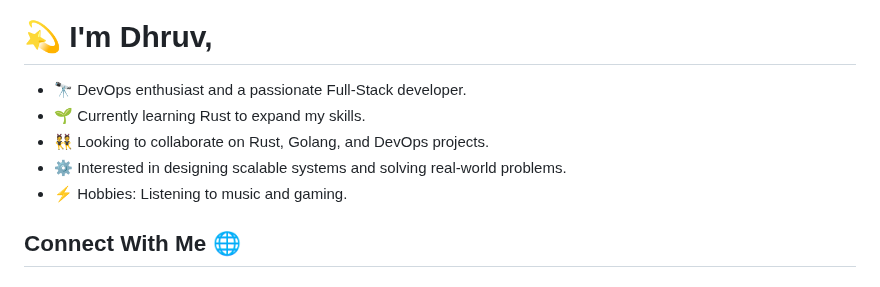
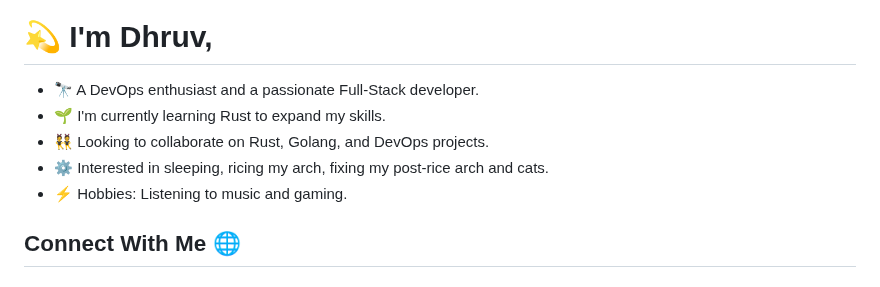
Before and after one commit to slashexx/slashexx, a Markdown page: README.md, the part around one of its changes. Drawn GitHub-style.

```diff
--- a/README.md
+++ b/README.md
@@ -15,10 +15,10 @@
 </p>
 <h1><strong>💫 I'm Dhruv,</strong></h1>
 <ul>
-  <li>🔭 DevOps enthusiast and a passionate Full-Stack developer.</li>
-  <li>🌱 Currently learning Rust to expand my skills.</li>
+  <li>🔭 A DevOps enthusiast and a passionate Full-Stack developer.</li>
+  <li>🌱 I'm currently learning Rust to expand my skills.</li>
   <li>👯 Looking to collaborate on Rust, Golang, and DevOps projects.</li>
-  <li>⚙️ Interested in designing scalable systems and solving real-world problems.</li>
+  <li>⚙️ Interested in sleeping, ricing my arch, fixing my post-rice arch and cats.</li>
   <li>⚡ Hobbies: Listening to music and gaming.</li>
 </ul>
 
```
Also changed, not shown: other parts of README.md (+8 -8 lines).
